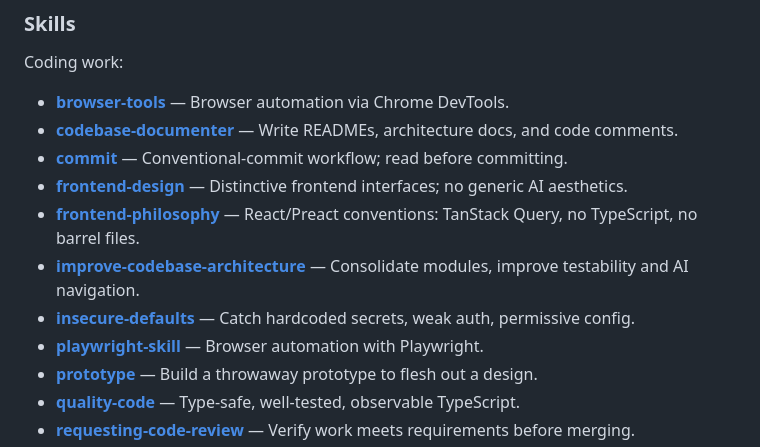
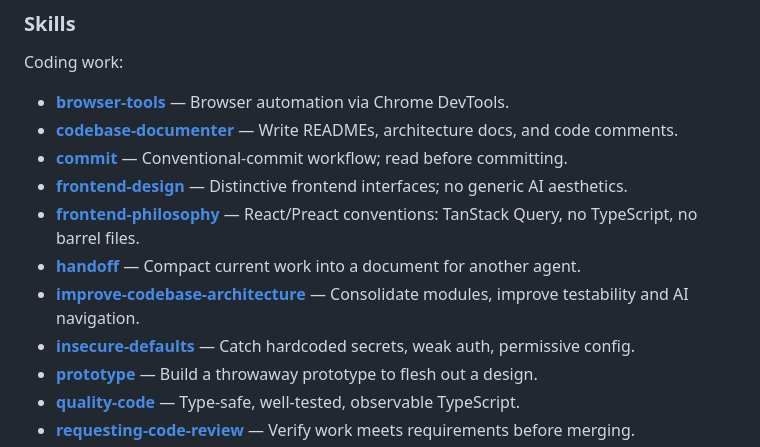
Before and after one commit to 1337hero/claude-toolkit, a Markdown page: README.md, the part around the change. Drawn GitHub-style.

```diff
--- a/README.md
+++ b/README.md
@@ -31,9 +31,9 @@ Coding work:
 - **[commit](./skills/commit/SKILL.md)** — Conventional-commit workflow; read before committing.
 - **[frontend-design](./skills/frontend-design/SKILL.md)** — Distinctive frontend interfaces; no generic AI aesthetics.
 - **[frontend-philosophy](./skills/frontend-philosophy/SKILL.md)** — React/Preact conventions: TanStack Query, no TypeScript, no barrel files.
+- **[handoff](./skills/handoff/SKILL.md)** — Compact current work into a document for another agent.
 - **[improve-codebase-architecture](./skills/improve-codebase-architecture/SKILL.md)** — Consolidate modules, improve testability and AI navigation.
 - **[insecure-defaults](./skills/insecure-defaults/SKILL.md)** — Catch hardcoded secrets, weak auth, permissive config.
-- **[playwright-skill](./skills/playwright-skill/SKILL.md)** — Browser automation with Playwright.
 - **[prototype](./skills/prototype/SKILL.md)** — Build a throwaway prototype to flesh out a design.
 - **[quality-code](./skills/quality-code/SKILL.md)** — Type-safe, well-tested, observable TypeScript.
 - **[requesting-code-review](./skills/requesting-code-review/SKILL.md)** — Verify work meets requirements before merging.
```
Also changed, not shown: skills/thermo-nuclear-code-quality-review/SKILL.md (added, +192 -0 lines).
